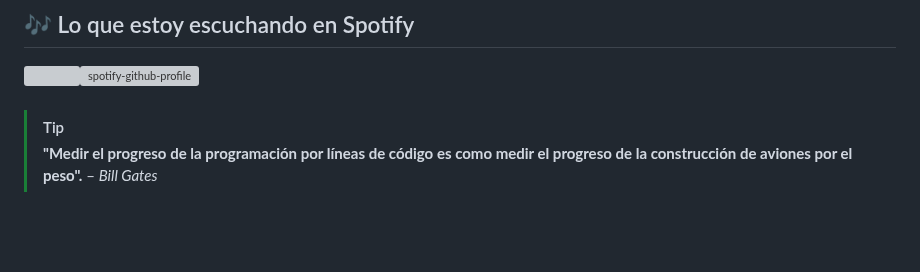
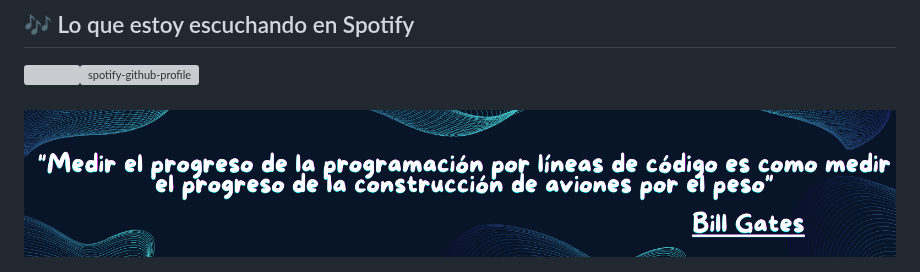
Before and after one commit to Didier321/Didier321, a Markdown page: README.md, the part around the change. Rendered like a GitHub page; pictures changed too: footer-banner.png (added); blank space fills up the shorter version; grey boxes are pictures that could not be loaded.

```diff
--- a/README.md
+++ b/README.md
@@ -46,7 +46,6 @@
 ###
 
 
-
->[!TIP]
->**"Medir el progreso de la programación por líneas de código es como medir el progreso de la construcción de aviones por el peso".**
-> – *Bill Gates*
+<div id="banner"align="center">
+<img src="./footer-banner.png"/>
+</div>
```
